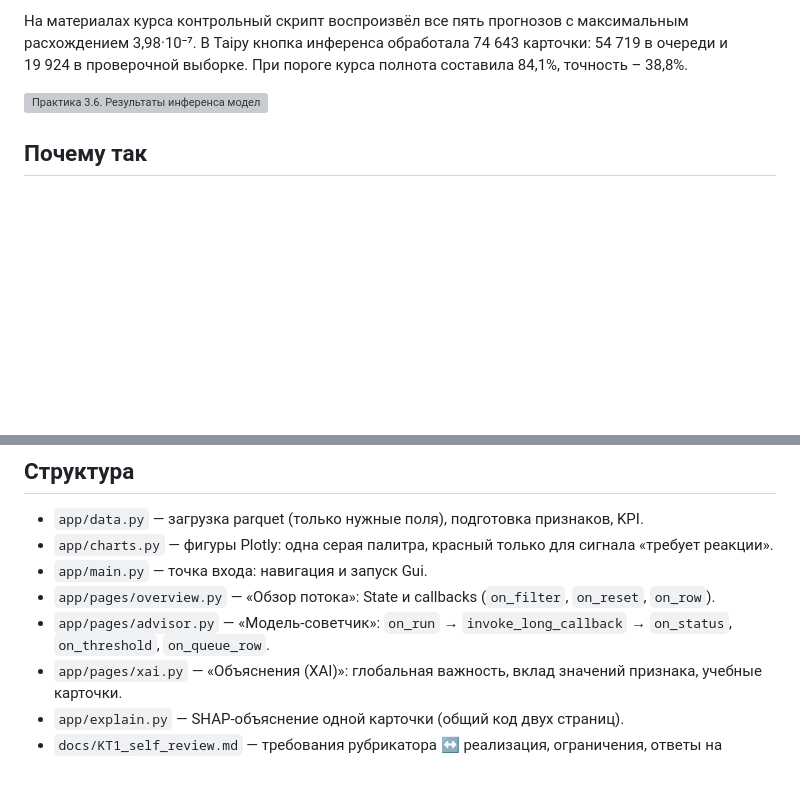
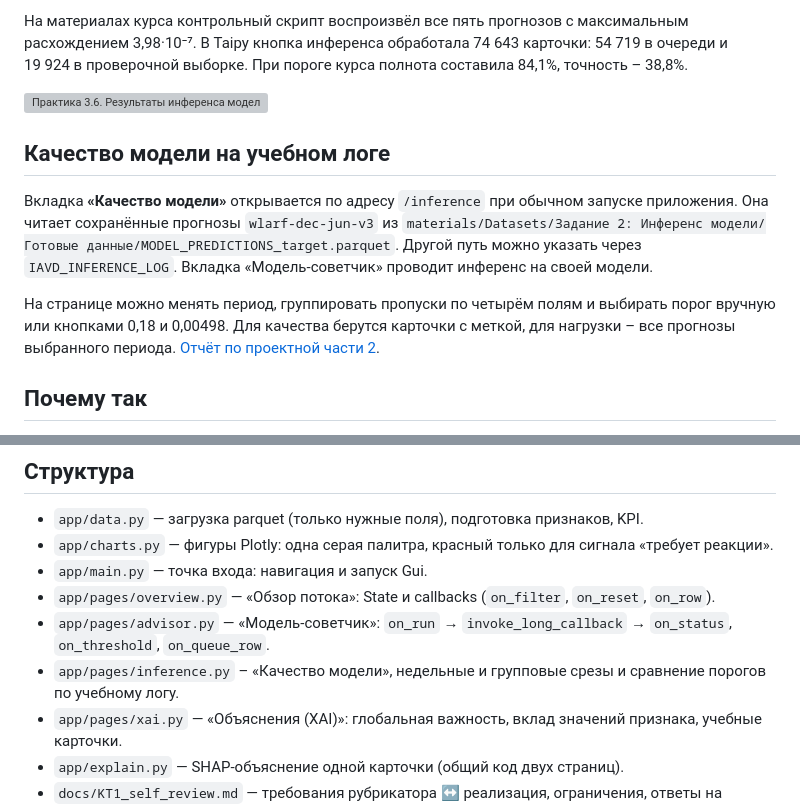
Before and after one commit to Khramov-Vladislav/intelligent-data-analysis-and-visualization, a Markdown page: ML/README.md, 2 parts joined by grey strips. Rendered like a GitHub page; blank space fills up the shorter version; grey boxes are pictures that could not be loaded.

```diff
--- a/ML/README.md
+++ b/ML/README.md
@@ -53,6 +53,12 @@ IAVD_COURSE_KIT="$course_kit" "$course_kit/.venv/bin/python" main.py
 
 ![Практика 3.6. Результаты инференса модели курса в Taipy](docs/3.6_course_inference.png)
 
+## Качество модели на учебном логе
+
+Вкладка **«Качество модели»** открывается по адресу `/inference` при обычном запуске приложения. Она читает сохранённые прогнозы `wlarf-dec-jun-v3` из `materials/Datasets/Задание 2: Инференс модели/Готовые данные/MODEL_PREDICTIONS_target.parquet`. Другой путь можно указать через `IAVD_INFERENCE_LOG`. Вкладка «Модель-советчик» проводит инференс на своей модели.
+
+На странице можно менять период, группировать пропуски по четырём полям и выбирать порог вручную или кнопками 0,18 и 0,00498. Для качества берутся карточки с меткой, для нагрузки – все прогнозы выбранного периода. [Отчёт по проектной части 2](docs/model_quality.md).
+
 ## Почему так
 
 Запустите приложение с моделью курса и откройте вкладку «Почему так?». Выберите согласованный номер набора. Taipy покажет восемь карточек и откроет первую с исходом FN (пропущенный инцидент). По строке таблицы можно открыть любую карточку набора и сравнить её с FN.
@@ -104,6 +110,7 @@ cd ML && poetry run python model/train_baseline.py
 - `app/main.py` — точка входа: навигация и запуск Gui.
 - `app/pages/overview.py` — «Обзор потока»: State и callbacks (`on_filter`, `on_reset`, `on_row`).
 - `app/pages/advisor.py` — «Модель-советчик»: `on_run` → `invoke_long_callback` → `on_status`, `on_threshold`, `on_queue_row`.
+- `app/pages/inference.py` – «Качество модели», недельные и групповые срезы и сравнение порогов по учебному логу.
 - `app/pages/xai.py` — «Объяснения (XAI)»: глобальная важность, вклад значений признака, учебные карточки.
 - `app/explain.py` — SHAP-объяснение одной карточки (общий код двух страниц).
 - `docs/KT1_self_review.md` — требования рубрикатора ↔ реализация, ограничения, ответы на вопросы ревью.
```
Also changed, not shown: DV/src/srs_3.1_metrics.md (+2 -2 lines), ML/docs/model_quality.md (added, +35 -0 lines), ML/docs/model_quality_000498.png (added), ML/docs/model_quality_018.png (added), 10 other files.
